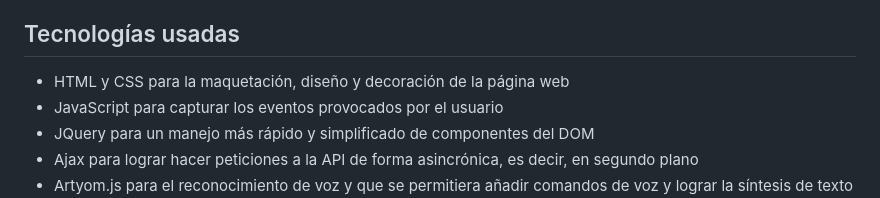
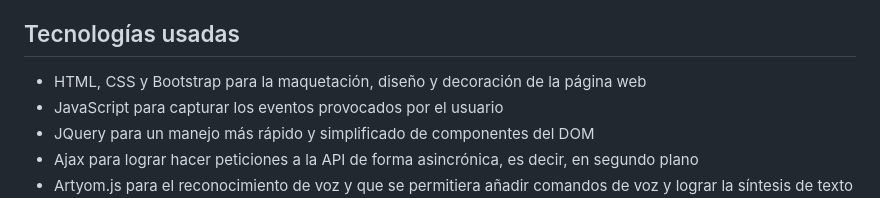
Before and after one commit to Santiago1470/Buscar-Pokemon-con-Comandos-de-Voz, a Markdown page: README.md, the part around the change. Drawn GitHub-style.

```diff
--- a/README.md
+++ b/README.md
@@ -13,7 +13,7 @@ En caso de que el Pokémon no sea encontrado, la página le devolverá un mensaj
 Nota: recuerde que para hacer búsquedas con la voz, debe tener micrófono en su dispositivo y dar el permiso requerido al sitio para hacer uso de su micrófono.
 
 ## Tecnologías usadas
-* HTML y CSS para la maquetación, diseño y decoración de la página web
+* HTML, CSS y Bootstrap para la maquetación, diseño y decoración de la página web
 * JavaScript para capturar los eventos provocados por el usuario
 * JQuery para un manejo más rápido y simplificado de componentes del DOM
 * Ajax para lograr hacer peticiones a la API de forma asincrónica, es decir, en segundo plano
```
